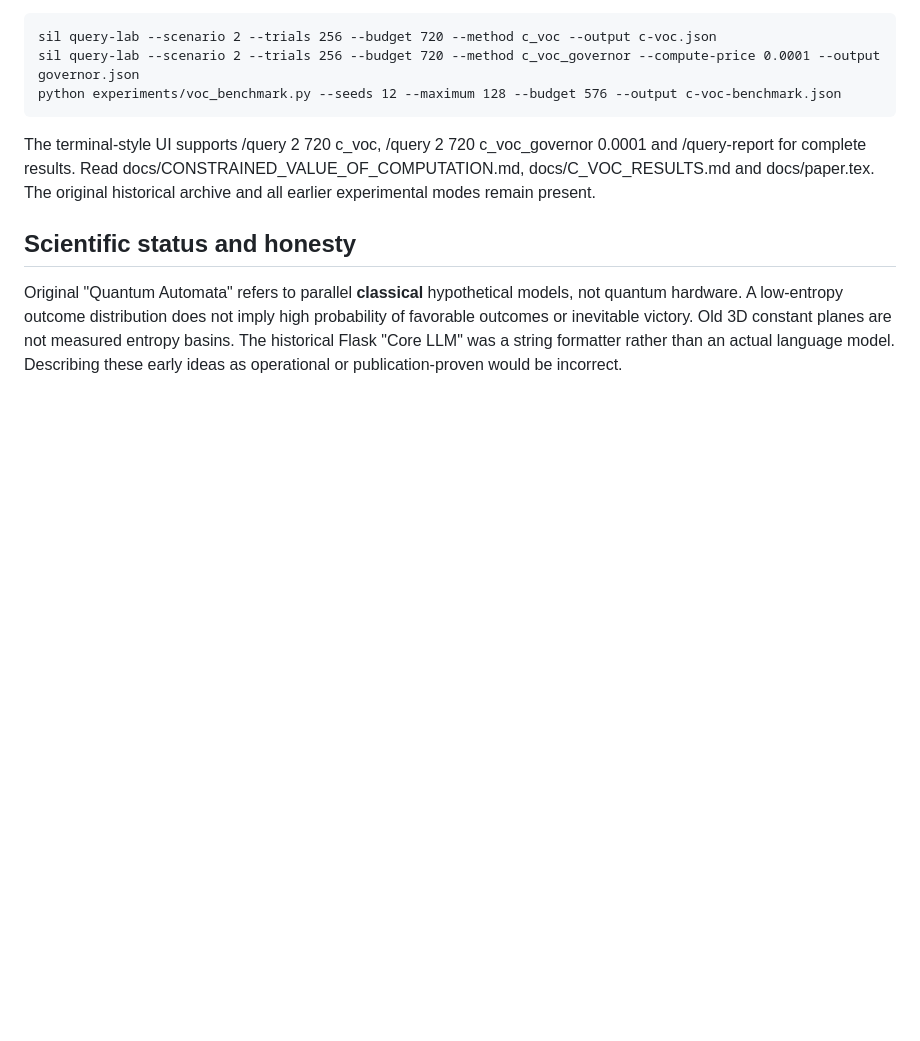
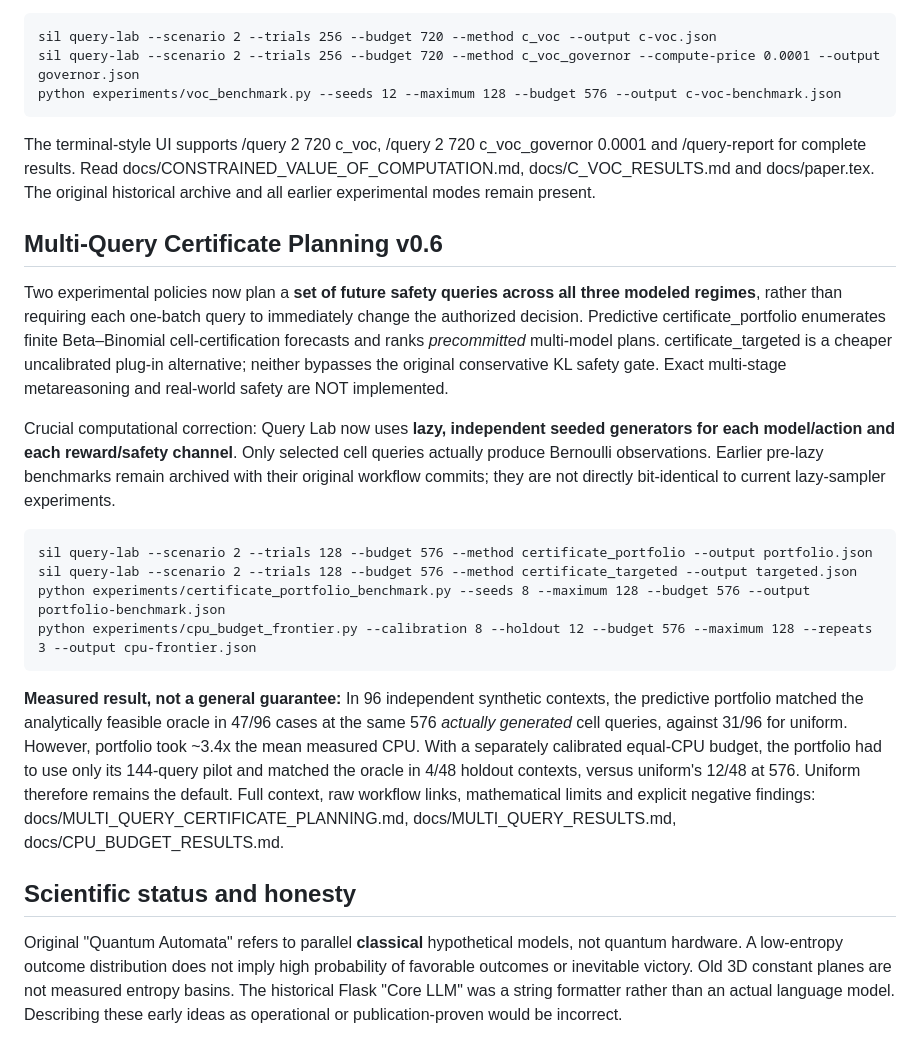
Before and after one commit to aixaria0/strategic-intelligence-lattice, a Markdown page: README.md, the part around the change. Rendered like a GitHub page; blank space fills up the shorter version.

Commit message:
docs(v0.6): expose real lazy-query portfolios, reproducible commands and negative equal-CPU evidence

```diff
--- a/README.md
+++ b/README.md
@@ -74,6 +74,19 @@ The new module computes a *one-batch* posterior predictive change in the best **
 
 The terminal-style UI supports /query 2 720 c_voc, /query 2 720 c_voc_governor 0.0001 and /query-report for complete results. Read docs/CONSTRAINED_VALUE_OF_COMPUTATION.md, docs/C_VOC_RESULTS.md and docs/paper.tex. The original historical archive and all earlier experimental modes remain present.
 
+## Multi-Query Certificate Planning v0.6
+
+Two experimental policies now plan a **set of future safety queries across all three modeled regimes**, rather than requiring each one-batch query to immediately change the authorized decision. Predictive certificate_portfolio enumerates finite Beta–Binomial cell-certification forecasts and ranks *precommitted* multi-model plans. certificate_targeted is a cheaper uncalibrated plug-in alternative; neither bypasses the original conservative KL safety gate. Exact multi-stage metareasoning and real-world safety are NOT implemented.
+
+Crucial computational correction: Query Lab now uses **lazy, independent seeded generators for each model/action and each reward/safety channel**. Only selected cell queries actually produce Bernoulli observations. Earlier pre-lazy benchmarks remain archived with their original workflow commits; they are not directly bit-identical to current lazy-sampler experiments.
+
+    sil query-lab --scenario 2 --trials 128 --budget 576 --method certificate_portfolio --output portfolio.json
+    sil query-lab --scenario 2 --trials 128 --budget 576 --method certificate_targeted --output targeted.json
+    python experiments/certificate_portfolio_benchmark.py --seeds 8 --maximum 128 --budget 576 --output portfolio-benchmark.json
+    python experiments/cpu_budget_frontier.py --calibration 8 --holdout 12 --budget 576 --maximum 128 --repeats 3 --output cpu-frontier.json
+
+**Measured result, not a general guarantee:** In 96 independent synthetic contexts, the predictive portfolio matched the analytically feasible oracle in 47/96 cases at the same 576 *actually generated* cell queries, against 31/96 for uniform. However, portfolio took ~3.4x the mean measured CPU. With a separately calibrated equal-CPU budget, the portfolio had to use only its 144-query pilot and matched the oracle in 4/48 holdout contexts, versus uniform's 12/48 at 576. Uniform therefore remains the default. Full context, raw workflow links, mathematical limits and explicit negative findings: docs/MULTI_QUERY_CERTIFICATE_PLANNING.md, docs/MULTI_QUERY_RESULTS.md, docs/CPU_BUDGET_RESULTS.md.
+
 ## Scientific status and honesty
 
 Original "Quantum Automata" refers to parallel **classical** hypothetical models, not quantum hardware. A low-entropy outcome distribution does not imply high probability of favorable outcomes or inevitable victory. Old 3D constant planes are not measured entropy basins. The historical Flask "Core LLM" was a string formatter rather than an actual language model. Describing these early ideas as operational or publication-proven would be incorrect.
```
